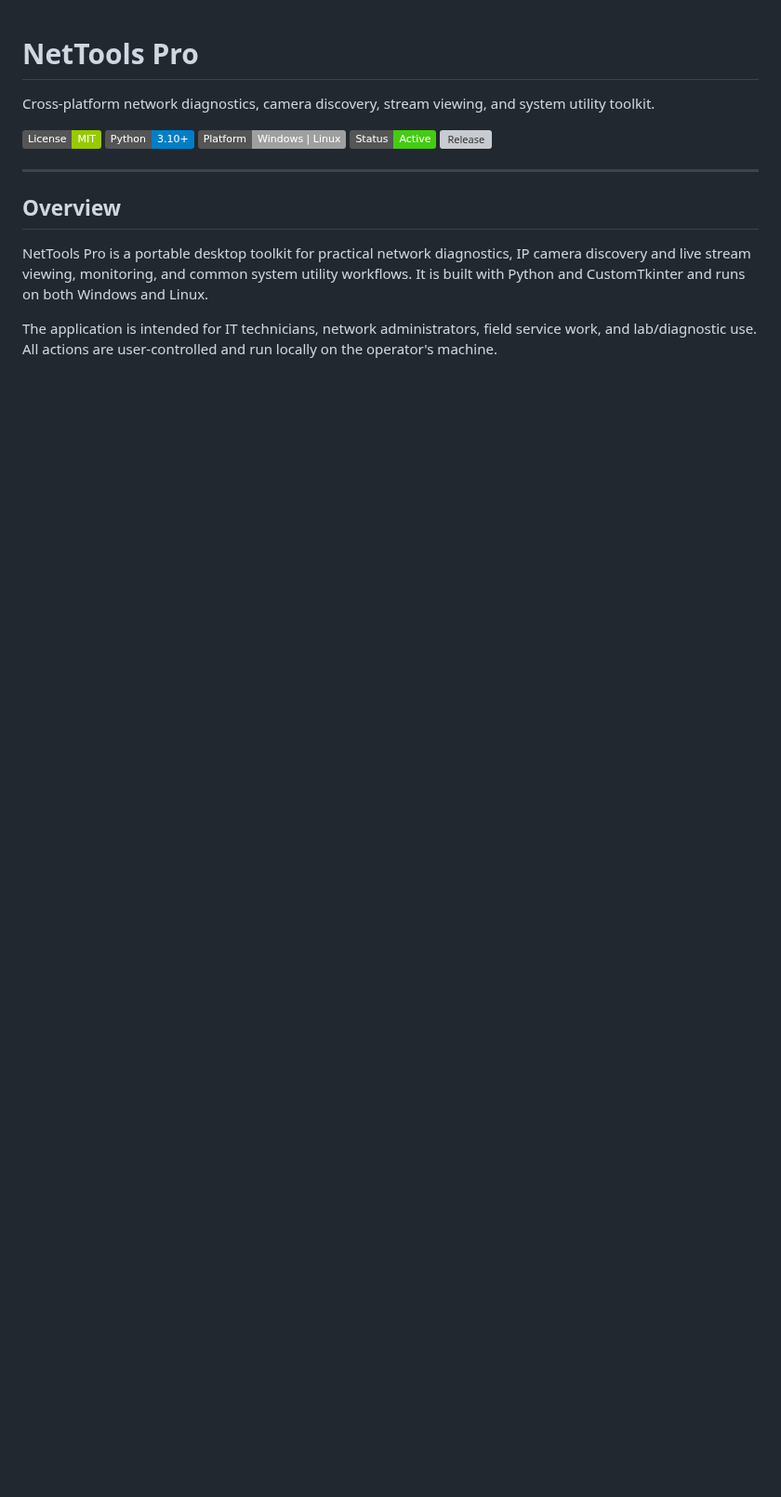
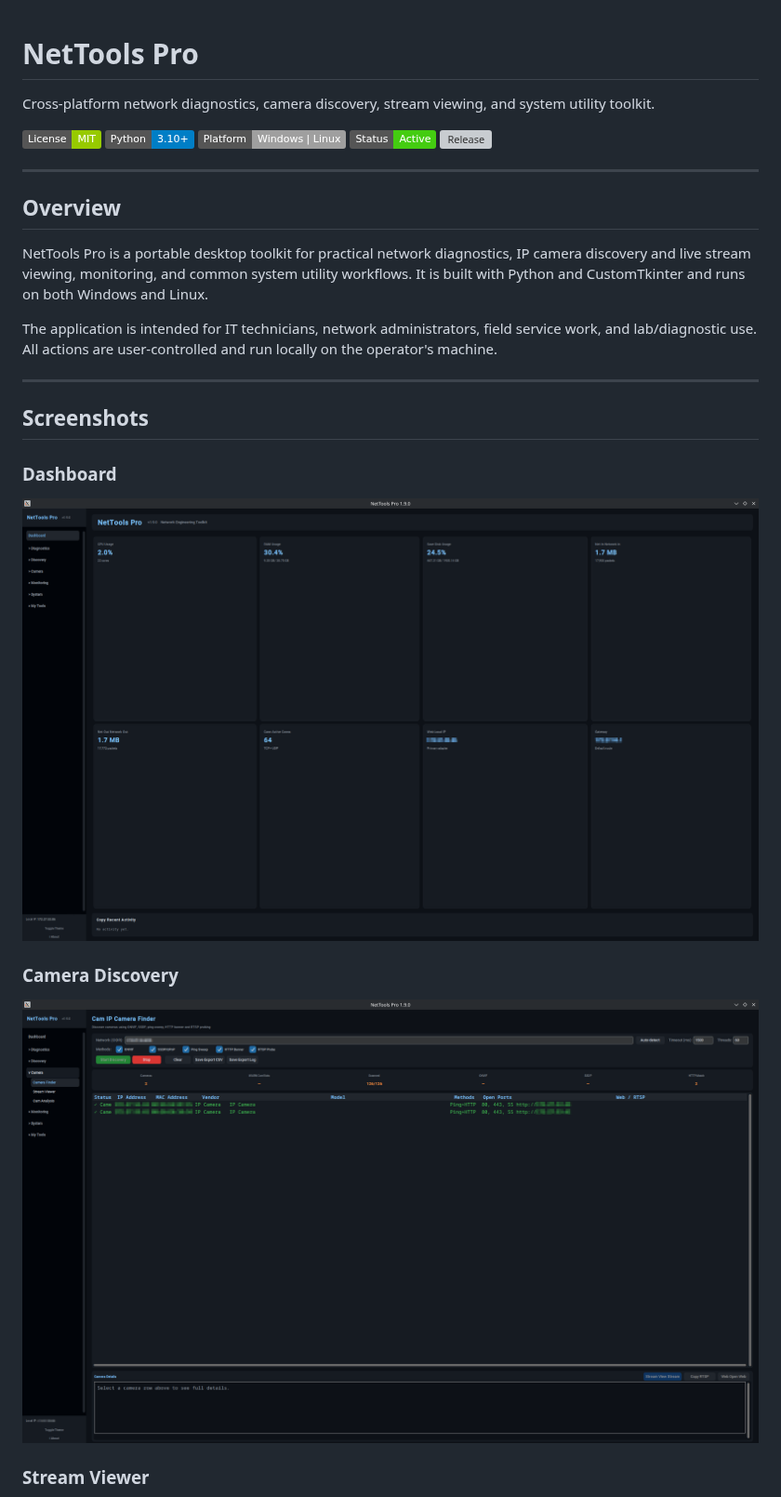
Before and after one commit to ZodiacNor/NetToolsPro, a Markdown page: README.md, the part around one of its changes. Shown at 93% size. Drawn GitHub-style; pictures changed too: docs/screenshots/camera-finder.png (added), docs/screenshots/main-dashboard.png (added); badges without logos; blank space fills up the shorter version; grey boxes are pictures that could not be loaded.

Commit message:
docs: add sanitized landing page screenshots

```diff
--- a/README.md
+++ b/README.md
@@ -15,3 +15,18 @@ Cross-platform network diagnostics, camera discovery, stream viewing, and system
 NetTools Pro is a portable desktop toolkit for practical network diagnostics, IP camera discovery and live stream viewing, monitoring, and common system utility workflows. It is built with Python and CustomTkinter and runs on both Windows and Linux.
 
 The application is intended for IT technicians, network administrators, field service work, and lab/diagnostic use. All actions are user-controlled and run locally on the operator's machine.
+
+---
+
+## Screenshots
+
+### Dashboard
+
+![NetTools Pro dashboard](docs/screenshots/main-dashboard.png)
+
+### Camera Discovery
+
+![NetTools Pro camera finder](docs/screenshots/camera-finder.png)
+
+### Stream Viewer
+
```
Also changed, not shown: other parts of README.md (+5 -8 lines), docs/screenshots/stream-viewer.png (added), docs/screenshots/traceroute.png (added).
